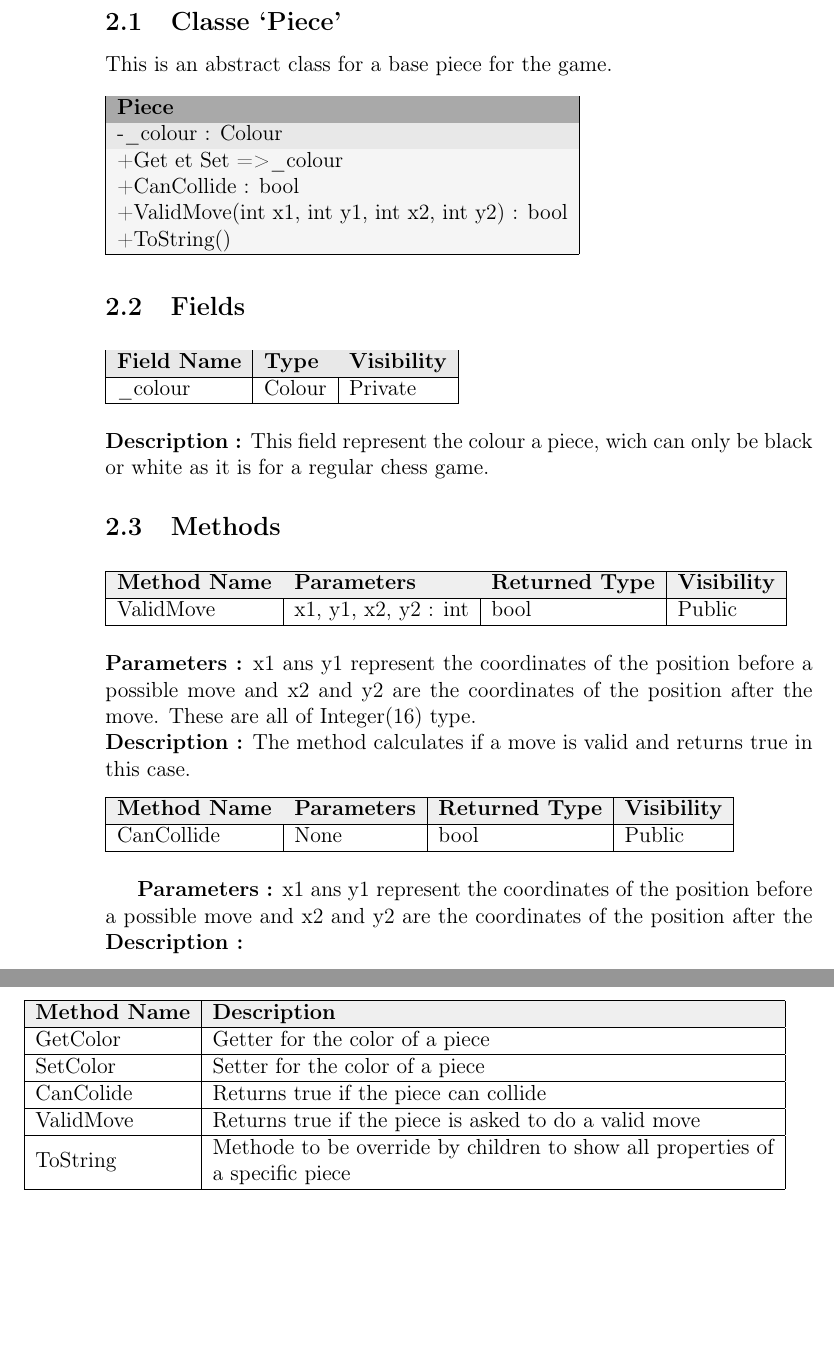
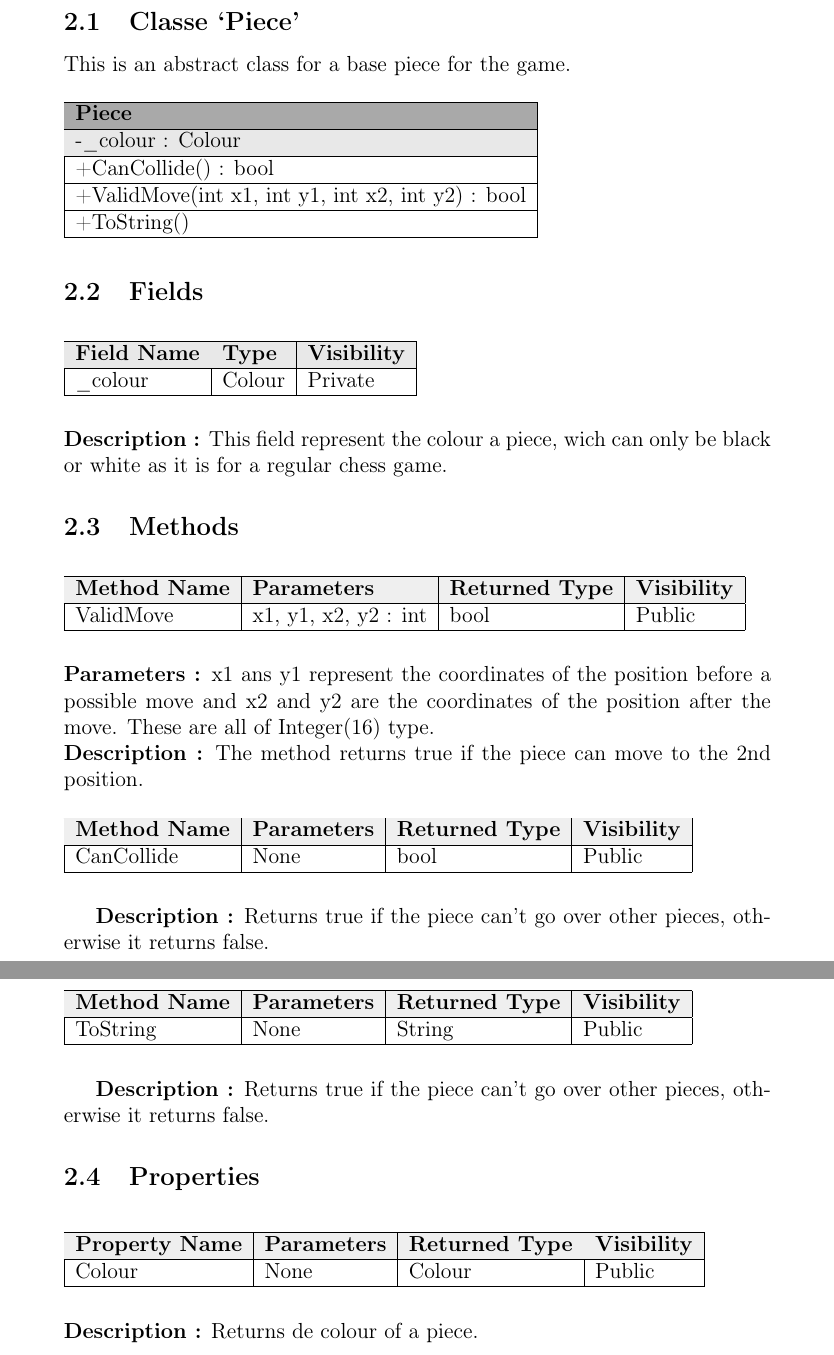
Before and after one commit to darkhappy/chess, a LaTeX document (Documentation/Dictionary/Dictionary.tex): two parts of pages 4 and 5 of 5, joined at a grey line, cut so that both start at the same text, the shorter picture padded with empty space. Compiled offline with pdfLaTeX.

Commit message:
Modifications to dictionary

```diff
--- a/Documentation/Dictionary/Dictionary.tex
+++ b/Documentation/Dictionary/Dictionary.tex
@@ -1,4 +1,4 @@
-\documentclass[12pt, letterpaper, twoside]{article}
+\documentclass[12pt]{article}
 \usepackage[T1]{fontenc}
 \usepackage{booktabs}
 \usepackage{float}
@@ -41,15 +41,13 @@ clearer for the programmer where to implement his code.
 
 This is an abstract class for a base piece for the game.
 \begin{table}[H]
-    \begin{tabular}{|
-    >{\columncolor[HTML]{F5F5F5}}l |lllll}
-    \cline{1-1}
-    \cellcolor[HTML]{A9A9A9}\textbf{Piece}            & \textbf{} & \textbf{} & \textbf{} &  &  \\ \cline{1-1}
-    \cellcolor[HTML]{E8E8E8}-\_colour : Colour          &           &           &           &  &  \\ \cline{1-1}
-    +Get et Set =\textgreater \_colour                 &           &           &           &  &  \\ \cline{1-1}
-    +CanCollide : bool                                &           &           &           &  &  \\ \cline{1-1}
-    +ValidMove(int x1, int y1, int x2, int y2) : bool &           &           &           &  &  \\ \cline{1-1}
-    +ToString()                                       &           &           &           &  &  \\ \cline{1-1}
+    \begin{tabular}{|l|}
+    \hline
+    \cellcolor[HTML]{A9A9A9}\textbf{Piece}            \\ \hline
+    \cellcolor[HTML]{E8E8E8}-\_colour : Colour        \\ \hline
+    +CanCollide() : bool                                \\ \hline
+    +ValidMove(int x1, int y1, int x2, int y2) : bool \\ \hline
+    +ToString()                                       \\ \hline
     \end{tabular}
 \end{table}
 
@@ -57,9 +55,9 @@ This is an abstract class for a base piece for the game.
 
 \begin{table}[H]
     \begin{tabular}{llllll}
-    \cline{1-3}
-    \multicolumn{1}{|l|}{\cellcolor[HTML]{E8E8E8}\textbf{Field Name}} & \multicolumn{1}{l|}{\cellcolor[HTML]{E8E8E8}\textbf{Type}} & \multicolumn{1}{l|}{\cellcolor[HTML]{E8E8E8}\textbf{Visibility}} & \textbf{} &  &  \\ \cline{1-3}
-    \multicolumn{1}{|l|}{\_colour}                                     & \multicolumn{1}{l|}{Colour}                                        & \multicolumn{1}{l|}{Private}                                 &           &  &  \\ \cline{1-3}
+    \hline
+    \multicolumn{1}{|l|}{\cellcolor[HTML]{E8E8E8}\textbf{Field Name}} & \multicolumn{1}{l|}{\cellcolor[HTML]{E8E8E8}\textbf{Type}} & \multicolumn{1}{l|}{\cellcolor[HTML]{E8E8E8}\textbf{Visibility}} \\ \hline
+    \multicolumn{1}{|l|}{\_colour}                                    & \multicolumn{1}{l|}{Colour}                                & \multicolumn{1}{l|}{Private}                                     \\ \hline
     \end{tabular}
 \end{table}
 
@@ -81,7 +79,7 @@ black or white as it is for a regular chess game.
 \textbf{Parameters :} x1 ans y1 represent the coordinates of the position before a possible move
 and x2 and y2 are the coordinates of the position after the move. These are all of Integer(16) type.
 \\
-\textbf{Description :} The method calculates if a move is valid and returns true in this case.
+\textbf{Description :} The method returns true if the piece can move to the 2nd position.
 
 \begin{table}[H]
     \begin{tabular}{|l|l|l|l|}
@@ -92,25 +90,34 @@ and x2 and y2 are the coordinates of the position after the move. These are all
     \end{tabular}
 \end{table}
 
-\textbf{Parameters :} x1 ans y1 represent the coordinates of the position before a possible move
-and x2 and y2 are the coordinates of the position after the
-\textbf{Description :}
+\textbf{Description :} Returns true if the piece can't go over other pieces, otherwise
+it returns false.
 
-\newpage
-
-Descrptions :
 \begin{table}[H]
-    \begin{tabular}{|l|l|}
+    \begin{tabular}{|l|l|l|l|}
     \hline
     \rowcolor[HTML]{EFEFEF}
-    \textbf{Method Name} & \textbf{Description}                                                                                                    \\ \hline
-    GetColor             & Getter for the color of a piece                                                                                         \\ \hline
-    SetColor             & Setter for the color of a piece                                                                                         \\ \hline
-    CanColide            & Returns true if the piece can collide                                                                                   \\ \hline
-    ValidMove            & Returns true if the piece is asked to do a valid move                                                                   \\ \hline
-    ToString             & \begin{tabular}[c]{@{}l@{}}Methode to be override by children to show all properties of\\ a specific piece\end{tabular} \\ \hline
+    \cellcolor[HTML]{EFEFEF}\textbf{Method Name} & \textbf{Parameters}  & \textbf{Returned Type} & \textbf{Visibility} \\ \hline
+    ToString                                   & None                 & String                   & Public              \\ \hline
     \end{tabular}
 \end{table}
 
+\textbf{Description :} Returns true if the piece can't go over other pieces, otherwise
+it returns false.
+
+\subsection{Properties}
+
+\begin{table}[H]
+    \begin{tabular}{|l|l|l|l|}
+    \hline
+    \rowcolor[HTML]{EFEFEF}
+    \cellcolor[HTML]{EFEFEF}\textbf{Property Name} & \textbf{Parameters}  & \textbf{Returned Type} & \textbf{Visibility} \\ \hline
+    Colour                                         & None                 & Colour                 & Public              \\ \hline
+    \end{tabular}
+\end{table}
+
+\textbf{Description :} Returns de colour of a piece.
+
+
 
 \end{document}
```
Also changed, not shown: Documentation/Dictionary/Dictionary.pdf.
